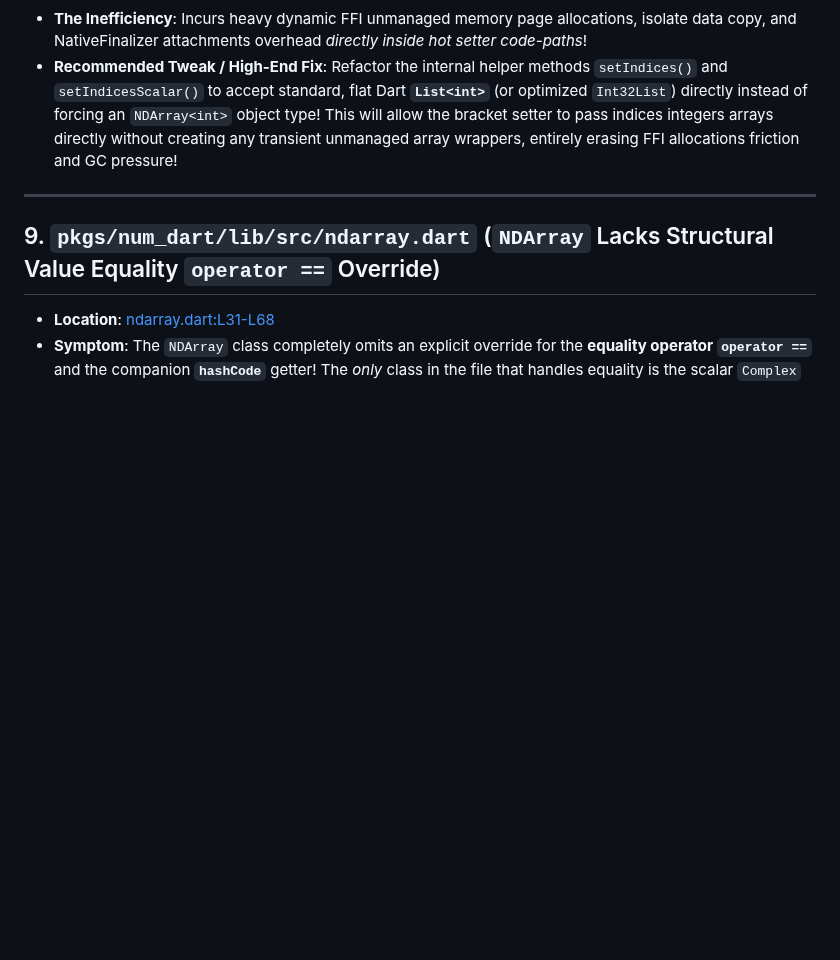
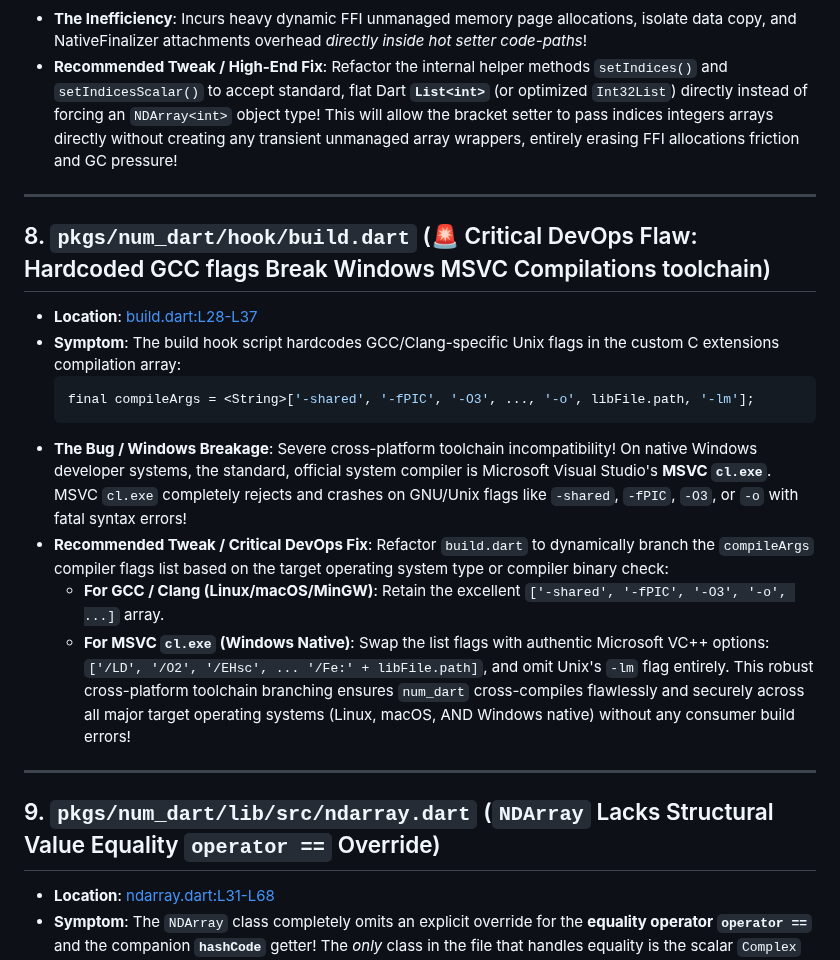
Before and after one commit to sigurdm/scientific_dart, a Markdown page: pkgs/num_dart/FINDINGS.md, the part around the change. Drawn GitHub-style; blank space fills up the shorter version.

Commit message:
docs: log critical cross-platform build defect in build.dart hardcoding GCC flags breaking Windows MSVC toolchain in FINDINGS.md

````diff
--- a/pkgs/num_dart/FINDINGS.md
+++ b/pkgs/num_dart/FINDINGS.md
@@ -493,6 +493,20 @@ This file logs architectural improvements and hidden flaws discovered during aut
 
 ***
 
+## 8. `pkgs/num_dart/hook/build.dart` (🚨 Critical DevOps Flaw: Hardcoded GCC flags Break Windows MSVC Compilations toolchain)
+- **Location**: [build.dart:L28-L37](file:///usr/local/google/home/sigurdm/projects/math/pkgs/num_dart/hook/build.dart#L28-L37)
+- **Symptom**: The build hook script hardcodes GCC/Clang-specific Unix flags in the custom C extensions compilation array:
+  ```dart
+  final compileArgs = <String>['-shared', '-fPIC', '-O3', ..., '-o', libFile.path, '-lm'];
+  ```
+- **The Bug / Windows Breakage**: Severe cross-platform toolchain incompatibility! On native Windows developer systems, the standard, official system compiler is Microsoft Visual Studio's **MSVC `cl.exe`**. MSVC `cl.exe` completely rejects and crashes on GNU/Unix flags like `-shared`, `-fPIC`, `-O3`, or `-o` with fatal syntax errors!
+- **Recommended Tweak / Critical DevOps Fix**: Refactor `build.dart` to dynamically branch the `compileArgs` compiler flags list based on the target operating system type or compiler binary check:
+  - **For GCC / Clang (Linux/macOS/MinGW)**: Retain the excellent `['-shared', '-fPIC', '-O3', '-o', ...]` array.
+  - **For MSVC `cl.exe` (Windows Native)**: Swap the list flags with authentic Microsoft VC++ options: `['/LD', '/O2', '/EHsc', ... '/Fe:' + libFile.path]`, and omit Unix's `-lm` flag entirely.
+  This robust cross-platform toolchain branching ensures `num_dart` cross-compiles flawlessly and securely across all major target operating systems (Linux, macOS, AND Windows native) without any consumer build errors!
+
+***
+
 ## 9. `pkgs/num_dart/lib/src/ndarray.dart` (`NDArray` Lacks Structural Value Equality `operator ==` Override)
 - **Location**: [ndarray.dart:L31-L68](file:///usr/local/google/home/sigurdm/projects/math/pkgs/num_dart/lib/src/ndarray.dart#L31-L68)
 - **Symptom**: The `NDArray` class completely omits an explicit override for the **equality operator `operator ==`** and the companion **`hashCode`** getter! The *only* class in the file that handles equality is the scalar `Complex` helper (line 1786).
````
